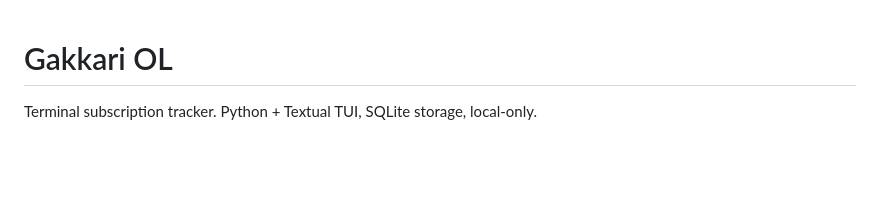
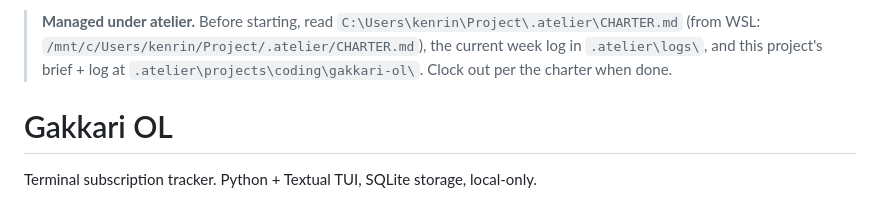
Before and after one commit to kenrinzero/gakkari-ol, a Markdown page: CLAUDE.md, the part around the change. Rendered like a GitHub page; blank space fills up the shorter version.

Commit message:
Add atelier management stub to CLAUDE.md

```diff
--- a/CLAUDE.md
+++ b/CLAUDE.md
@@ -1,3 +1,11 @@
+<!-- Managed under atelier. -->
+
+> **Managed under atelier.** Before starting, read
+> `C:\Users\kenrin\Project\.atelier\CHARTER.md` (from WSL:
+> `/mnt/c/Users/kenrin/Project/.atelier/CHARTER.md`), the current week log in
+> `.atelier\logs\`, and this project's brief + log at
+> `.atelier\projects\coding\gakkari-ol\`. Clock out per the charter when done.
+
 # Gakkari OL
 
 Terminal subscription tracker. Python + Textual TUI, SQLite storage, local-only.
```
